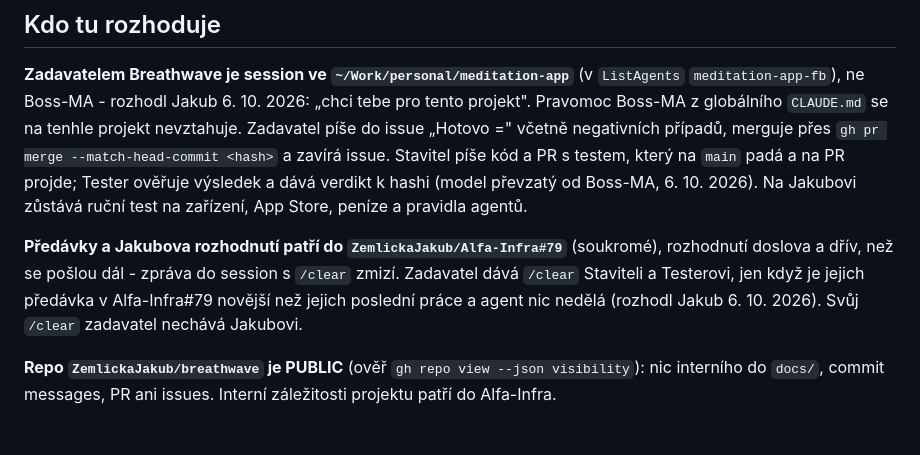
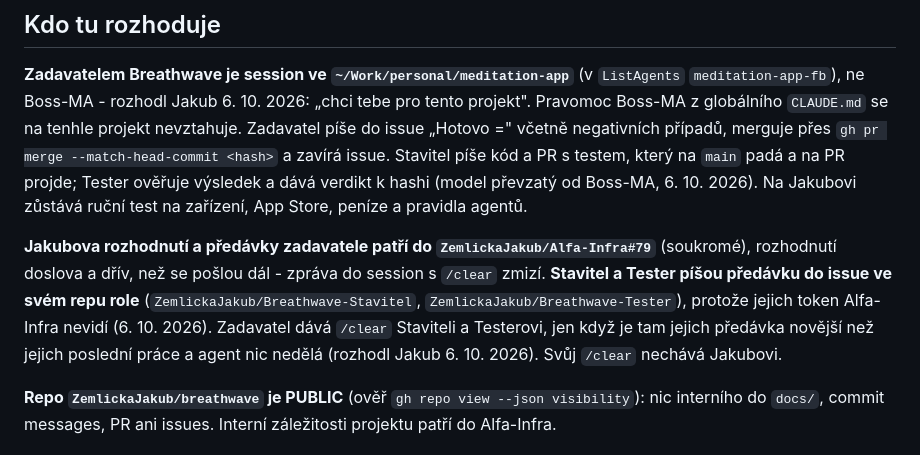
Before and after one commit to ZemlickaJakub/breathwave, a Markdown page: CLAUDE.md, the part around the change. Drawn GitHub-style.

Commit message:
docs: kam píšou předávky Stavitel a Tester
Co-Authored-By: Claude Opus 5.5 <noreply@anthropic.com>
Claude-Session: https://claude.ai/code/session_01UgDT2PLrzMwzoV8SACTQgj

```diff
--- a/CLAUDE.md
+++ b/CLAUDE.md
@@ -49,11 +49,13 @@ Stavitel píše kód a PR s testem, který na `main` padá a na PR projde; Teste
 ověřuje výsledek a dává verdikt k hashi (model převzatý od Boss-MA, 6. 10. 2026).
 Na Jakubovi zůstává ruční test na zařízení, App Store, peníze a pravidla agentů.
 
-**Předávky a Jakubova rozhodnutí patří do `ZemlickaJakub/Alfa-Infra#79`** (soukromé),
-rozhodnutí doslova a dřív, než se pošlou dál - zpráva do session s `/clear` zmizí.
-Zadavatel dává `/clear` Staviteli a Testerovi, jen když je jejich předávka
-v Alfa-Infra#79 novější než jejich poslední práce a agent nic nedělá (rozhodl Jakub
-6. 10. 2026). Svůj `/clear` zadavatel nechává Jakubovi.
+**Jakubova rozhodnutí a předávky zadavatele patří do `ZemlickaJakub/Alfa-Infra#79`**
+(soukromé), rozhodnutí doslova a dřív, než se pošlou dál - zpráva do session
+s `/clear` zmizí. **Stavitel a Tester píšou předávku do issue ve svém repu role**
+(`ZemlickaJakub/Breathwave-Stavitel`, `ZemlickaJakub/Breathwave-Tester`), protože
+jejich token Alfa-Infra nevidí (6. 10. 2026). Zadavatel dává `/clear` Staviteli
+a Testerovi, jen když je tam jejich předávka novější než jejich poslední práce
+a agent nic nedělá (rozhodl Jakub 6. 10. 2026). Svůj `/clear` nechává Jakubovi.
 
 **Repo `ZemlickaJakub/breathwave` je PUBLIC** (ověř `gh repo view --json visibility`):
 nic interního do `docs/`, commit messages, PR ani issues. Interní záležitosti
```
